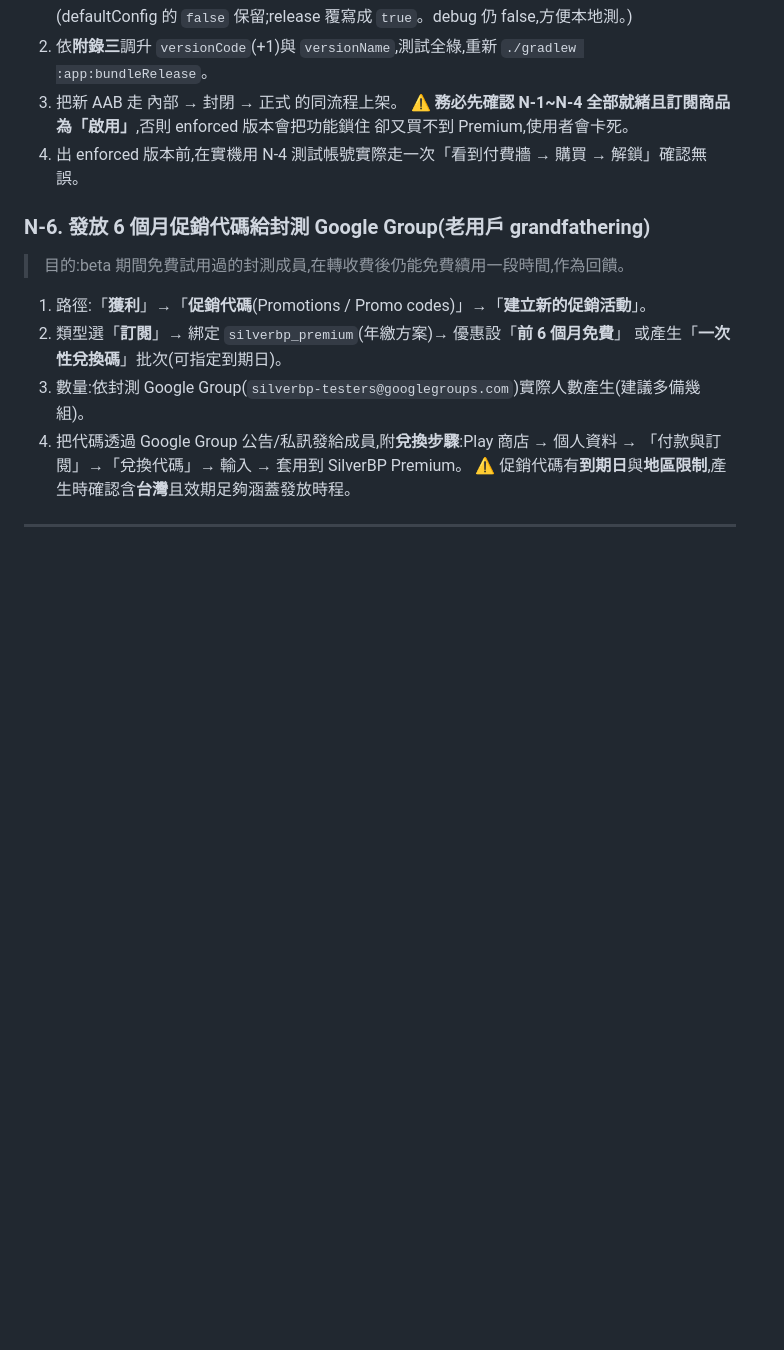
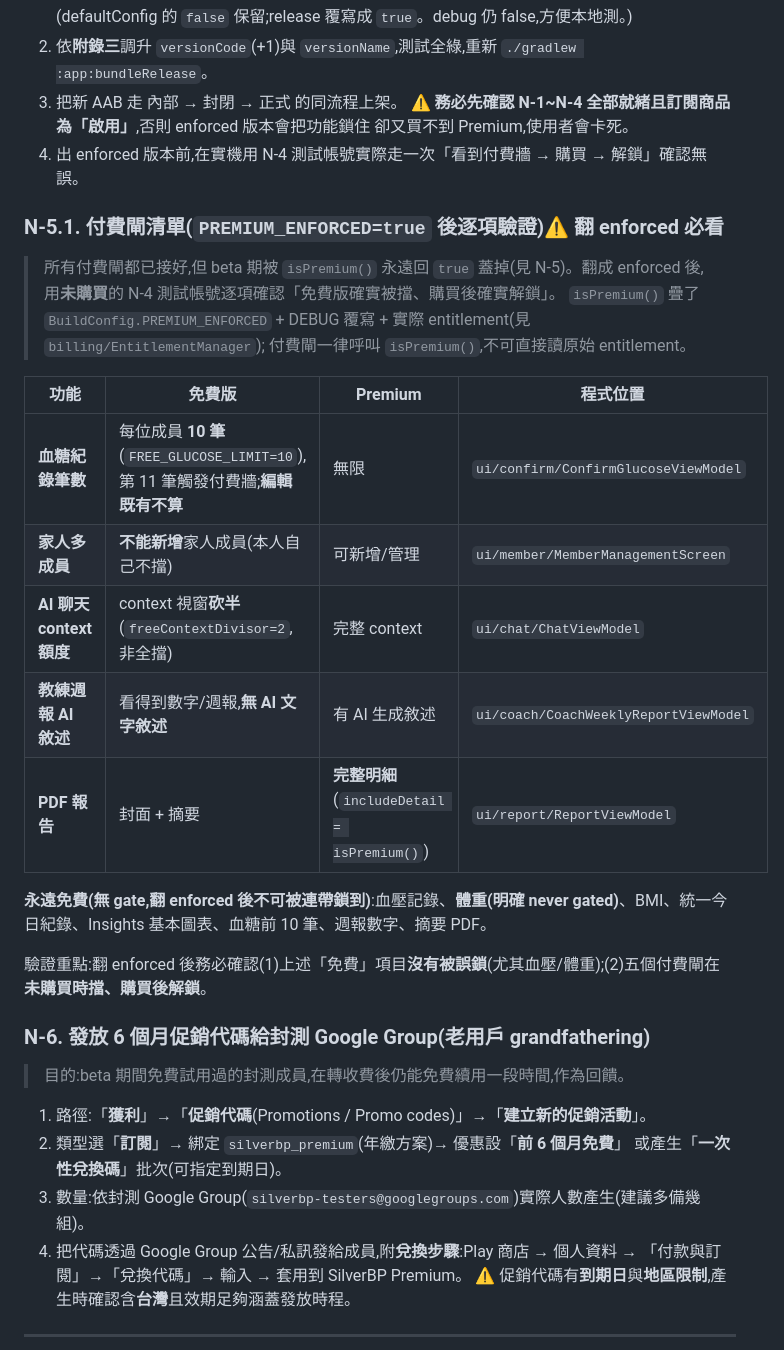
Before and after one commit to shibatatsuyasilver/SilverBP, a Markdown page: RELEASE.md, the part around the change. Drawn GitHub-style; blank space fills up the shorter version.

Commit message:
docs(release): add premium gate matrix (N-5.1) — what's gated + verify after enforcing
Enumerate the five premium gates (glucose >10/member, family multi-member,
AI chat context budget, coach weekly AI narration, PDF detail) with their code
locations and free-vs-premium behaviour, plus the always-free list (BP, weight,
BMI, etc.). Checklist to verify after flipping PREMIUM_ENFORCED=true so free
features aren't accidentally locked and paid gates actually unlock on purchase.

```diff
--- a/RELEASE.md
+++ b/RELEASE.md
@@ -398,6 +398,25 @@
    卻又買不到 Premium,使用者會卡死。
 4. 出 enforced 版本前,在實機用 N-4 測試帳號實際走一次「看到付費牆 → 購買 → 解鎖」確認無誤。
 
+### N-5.1. 付費閘清單(`PREMIUM_ENFORCED=true` 後逐項驗證)⚠️ 翻 enforced 必看
+
+> 所有付費閘都已接好,但 beta 期被 `isPremium()` 永遠回 `true` 蓋掉(見 N-5)。翻成 enforced 後,
+> 用**未購買**的 N-4 測試帳號逐項確認「免費版確實被擋、購買後確實解鎖」。
+> `isPremium()` 疊了 `BuildConfig.PREMIUM_ENFORCED` + DEBUG 覆寫 + 實際 entitlement(見 `billing/EntitlementManager`);
+> 付費閘一律呼叫 `isPremium()`,不可直接讀原始 entitlement。
+
+| 功能 | 免費版 | Premium | 程式位置 |
+|---|---|---|---|
+| **血糖紀錄筆數** | 每位成員 **10 筆**(`FREE_GLUCOSE_LIMIT=10`),第 11 筆觸發付費牆;**編輯既有不算** | 無限 | `ui/confirm/ConfirmGlucoseViewModel` |
+| **家人多成員** | **不能新增**家人成員(本人自己不擋) | 可新增/管理 | `ui/member/MemberManagementScreen` |
+| **AI 聊天 context 額度** | context 視窗**砍半**(`freeContextDivisor=2`,非全擋) | 完整 context | `ui/chat/ChatViewModel` |
+| **教練週報 AI 敘述** | 看得到數字/週報,**無 AI 文字敘述** | 有 AI 生成敘述 | `ui/coach/CoachWeeklyReportViewModel` |
+| **PDF 報告** | 封面 + 摘要 | **完整明細**(`includeDetail = isPremium()`) | `ui/report/ReportViewModel` |
+
+**永遠免費(無 gate,翻 enforced 後不可被連帶鎖到)**:血壓記錄、**體重(明確 never gated)**、BMI、統一今日紀錄、Insights 基本圖表、血糖前 10 筆、週報數字、摘要 PDF。
+
+驗證重點:翻 enforced 後務必確認(1)上述「免費」項目**沒有被誤鎖**(尤其血壓/體重);(2)五個付費閘在**未購買時擋、購買後解鎖**。
+
 ### N-6. 發放 6 個月促銷代碼給封測 Google Group(老用戶 grandfathering)
 
 > 目的:beta 期間免費試用過的封測成員,在轉收費後仍能免費續用一段時間,作為回饋。
```
